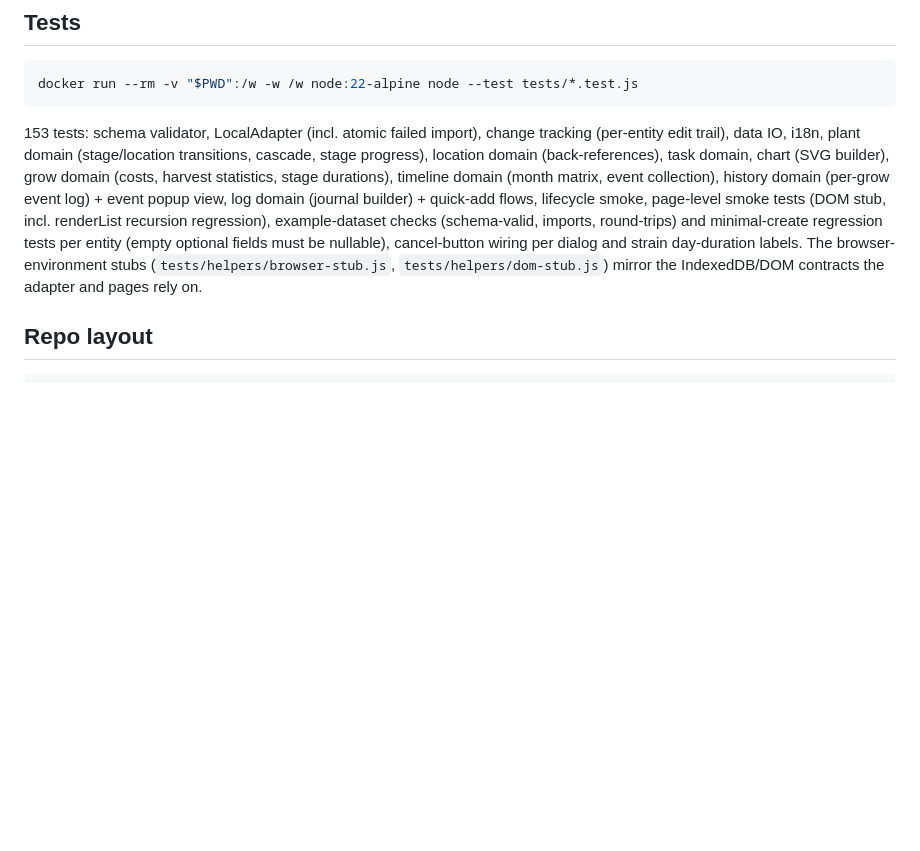
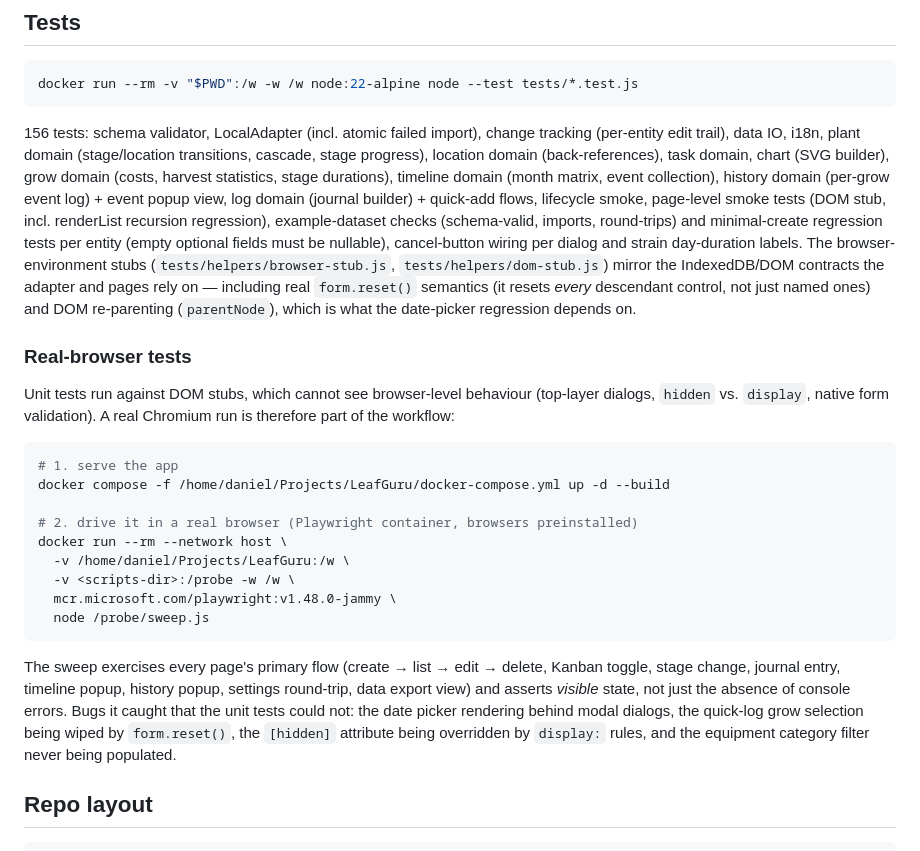
Before and after one commit to GitMinIT/LeafGuru, a Markdown page: README.md, the part around the change. Drawn GitHub-style; blank space fills up the shorter version.

Commit message:
docs: refresh README + SESSION_CONTEXT for the 2026-10-21 pass
README:
- test count 153 -> 156
- new "Real-browser tests" section: why unit tests (DOM stubs) cannot
  see browser-level behaviour, and the exact docker commands for the
  Playwright sweep.

SESSION_CONTEXT.md (git-ignored, local resume notes):
- the "nothing works" bug is resolved — it was three separate defects
  (date picker behind modal dialogs, quick-log grow selection wiped by
  form.reset(), [hidden] overridden by display rules) plus the
  equipment category filter never being populated
- UI work summary, how to run the tests, Playwright image/Chromium paths
  (the npm package is not installed; playwright-core is vendored)

````diff
--- a/README.md
+++ b/README.md
@@ -82,7 +82,7 @@ python manage.py migrate && python manage.py runserver
 docker run --rm -v "$PWD":/w -w /w node:22-alpine node --test tests/*.test.js
 ```
 
-153 tests: schema validator, LocalAdapter (incl. atomic failed import),
+156 tests: schema validator, LocalAdapter (incl. atomic failed import),
 change tracking (per-entity edit trail),
 data IO, i18n, plant domain (stage/location transitions, cascade, stage
 progress), location domain (back-references), task domain, chart (SVG
@@ -96,7 +96,37 @@ minimal-create regression tests per entity (empty optional fields must
 be nullable), cancel-button wiring per dialog and strain day-duration
 labels. The browser-environment stubs (`tests/helpers/browser-stub.js`,
 `tests/helpers/dom-stub.js`) mirror the IndexedDB/DOM contracts the
-adapter and pages rely on.
+adapter and pages rely on — including real `form.reset()` semantics
+(it resets *every* descendant control, not just named ones) and DOM
+re-parenting (`parentNode`), which is what the date-picker regression
+depends on.
+
+### Real-browser tests
+
+Unit tests run against DOM stubs, which cannot see browser-level
+behaviour (top-layer dialogs, `hidden` vs. `display`, native form
+validation). A real Chromium run is therefore part of the workflow:
+
+```bash
+# 1. serve the app
+docker compose -f /home/daniel/Projects/LeafGuru/docker-compose.yml up -d --build
+
+# 2. drive it in a real browser (Playwright container, browsers preinstalled)
+docker run --rm --network host \
+  -v /home/daniel/Projects/LeafGuru:/w \
+  -v <scripts-dir>:/probe -w /w \
+  mcr.microsoft.com/playwright:v1.48.0-jammy \
+  node /probe/sweep.js
+```
+
+The sweep exercises every page's primary flow (create → list → edit →
+delete, Kanban toggle, stage change, journal entry, timeline popup,
+history popup, settings round-trip, data export view) and asserts
+*visible* state, not just the absence of console errors. Bugs it caught
+that the unit tests could not: the date picker rendering behind modal
+dialogs, the quick-log grow selection being wiped by `form.reset()`, the
+`[hidden]` attribute being overridden by `display:` rules, and the
+equipment category filter never being populated.
 
 ## Repo layout
 
````
